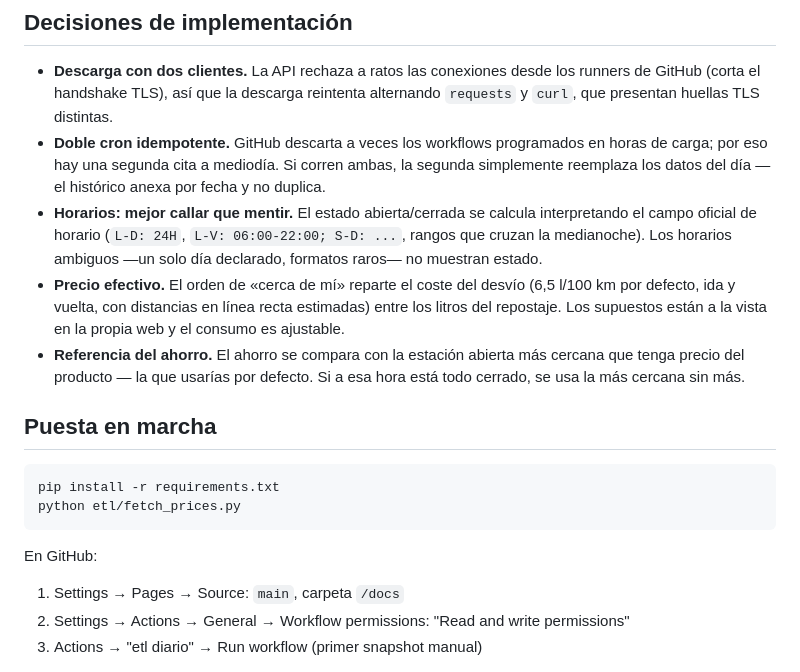
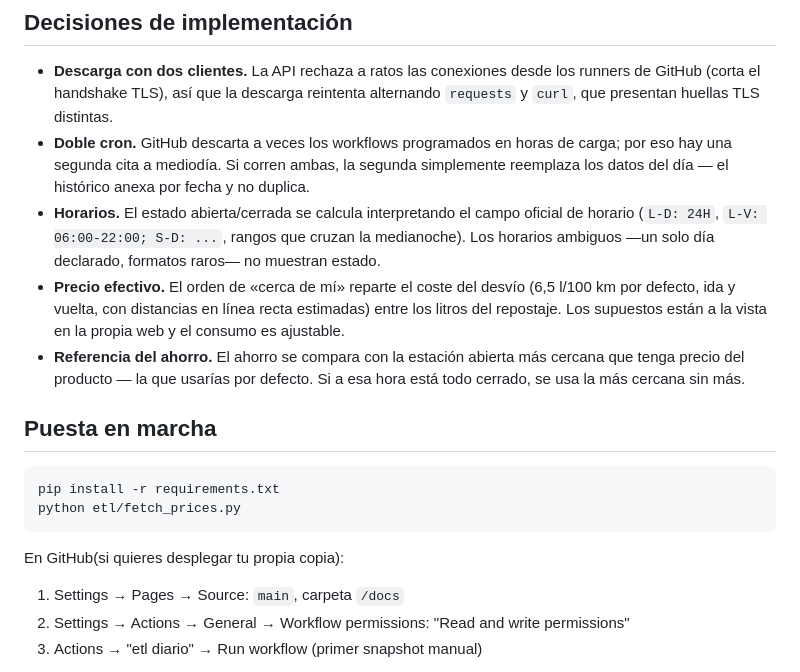
Before and after one commit to IvanAraque/precios-carburantes, a Markdown page: README.md, the part around the change. Drawn GitHub-style.

````diff
--- a/README.md
+++ b/README.md
@@ -52,8 +52,8 @@ etl/fetch_prices.py ──► descarga API ──► limpieza (pandas)
 ## Decisiones de implementación
 
 - **Descarga con dos clientes.** La API rechaza a ratos las conexiones desde los runners de GitHub (corta el handshake TLS), así que la descarga reintenta alternando `requests` y `curl`, que presentan huellas TLS distintas.
-- **Doble cron idempotente.** GitHub descarta a veces los workflows programados en horas de carga; por eso hay una segunda cita a mediodía. Si corren ambas, la segunda simplemente reemplaza los datos del día — el histórico anexa por fecha y no duplica.
-- **Horarios: mejor callar que mentir.** El estado abierta/cerrada se calcula interpretando el campo oficial de horario (`L-D: 24H`, `L-V: 06:00-22:00; S-D: ...`, rangos que cruzan la medianoche). Los horarios ambiguos —un solo día declarado, formatos raros— no muestran estado.
+- **Doble cron.** GitHub descarta a veces los workflows programados en horas de carga; por eso hay una segunda cita a mediodía. Si corren ambas, la segunda simplemente reemplaza los datos del día — el histórico anexa por fecha y no duplica.
+- **Horarios.** El estado abierta/cerrada se calcula interpretando el campo oficial de horario (`L-D: 24H`, `L-V: 06:00-22:00; S-D: ...`, rangos que cruzan la medianoche). Los horarios ambiguos —un solo día declarado, formatos raros— no muestran estado.
 - **Precio efectivo.** El orden de «cerca de mí» reparte el coste del desvío (6,5 l/100 km por defecto, ida y vuelta, con distancias en línea recta estimadas) entre los litros del repostaje. Los supuestos están a la vista en la propia web y el consumo es ajustable.
 - **Referencia del ahorro.** El ahorro se compara con la estación abierta más cercana que tenga precio del producto — la que usarías por defecto. Si a esa hora está todo cerrado, se usa la más cercana sin más.
 
@@ -64,7 +64,7 @@ pip install -r requirements.txt
 python etl/fetch_prices.py
 ```
 
-En GitHub:
+En GitHub(si quieres desplegar tu propia copia):
 
 1. Settings → Pages → Source: `main`, carpeta `/docs`
 2. Settings → Actions → General → Workflow permissions: "Read and write permissions"
````
